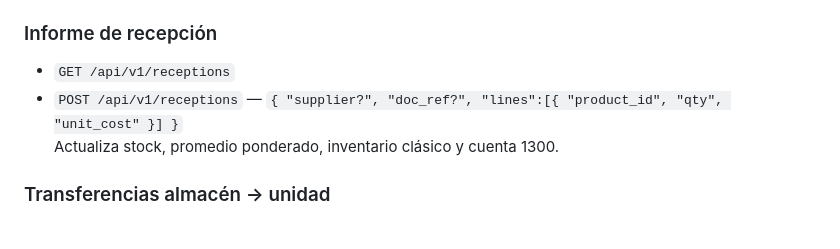
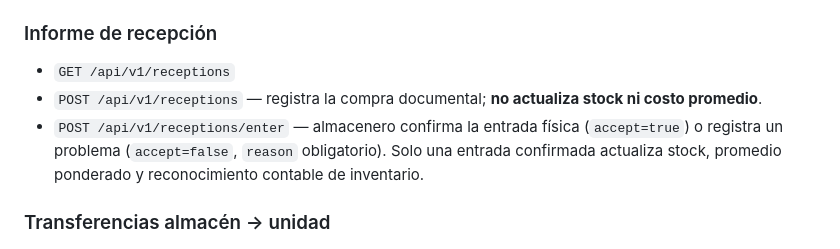
Before and after one commit to yecharlot/AbacoPhy, a Markdown page: API.md, the part around the change. Drawn GitHub-style.

Commit message:
docs(api): correct reception side effects

```diff
--- a/API.md
+++ b/API.md
@@ -383,8 +383,8 @@ Solo admin/master pueden indicar `username` distinto al propio.
 
 ### Informe de recepción
 - `GET /api/v1/receptions`
-- `POST /api/v1/receptions` — `{ "supplier?", "doc_ref?", "lines":[{ "product_id", "qty", "unit_cost" }] }`
-  Actualiza stock, promedio ponderado, inventario clásico y cuenta 1300.
+- `POST /api/v1/receptions` — registra la compra documental; **no actualiza stock ni costo promedio**.
+- `POST /api/v1/receptions/enter` — almacenero confirma la entrada física (`accept=true`) o registra un problema (`accept=false`, `reason` obligatorio). Solo una entrada confirmada actualiza stock, promedio ponderado y reconocimiento contable de inventario.
 
 ### Transferencias almacén → unidad
 - `GET /api/v1/transfers`
```
